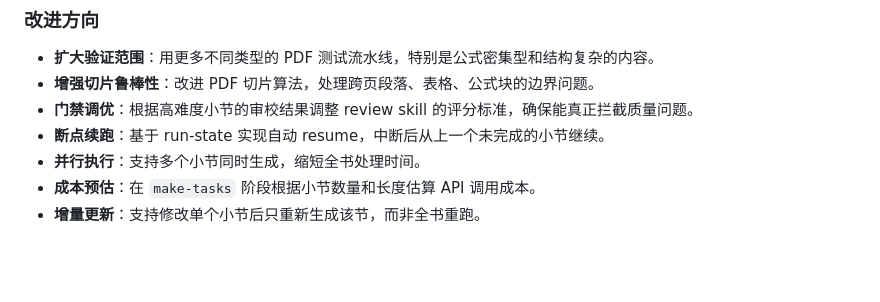
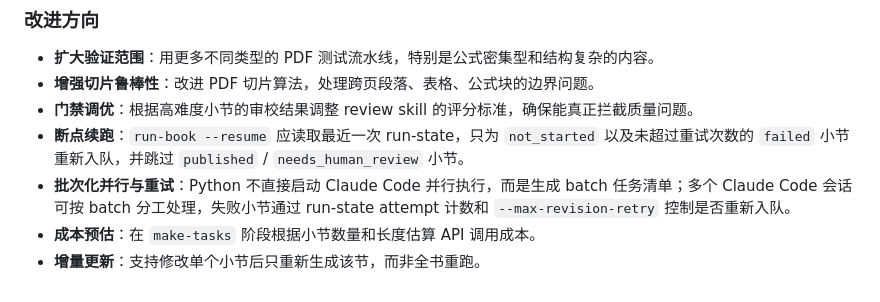
Before and after one commit to Iabstergo1/pdf-to-study-kb, a Markdown page: README.md, the part around the change. GitHub-like rendering; blank space fills up the shorter version.

Commit message:
docs: clarify resume and batch queue roadmap

```diff
--- a/README.md
+++ b/README.md
@@ -233,7 +233,7 @@ pdf-to-study-kb/
 - **扩大验证范围**：用更多不同类型的 PDF 测试流水线，特别是公式密集型和结构复杂的内容。
 - **增强切片鲁棒性**：改进 PDF 切片算法，处理跨页段落、表格、公式块的边界问题。
 - **门禁调优**：根据高难度小节的审校结果调整 review skill 的评分标准，确保能真正拦截质量问题。
-- **断点续跑**：基于 run-state 实现自动 resume，中断后从上一个未完成的小节继续。
-- **并行执行**：支持多个小节同时生成，缩短全书处理时间。
+- **断点续跑**：`run-book --resume` 应读取最近一次 run-state，只为 `not_started` 以及未超过重试次数的 `failed` 小节重新入队，并跳过 `published` / `needs_human_review` 小节。
+- **批次化并行与重试**：Python 不直接启动 Claude Code 并行执行，而是生成 batch 任务清单；多个 Claude Code 会话可按 batch 分工处理，失败小节通过 run-state attempt 计数和 `--max-revision-retry` 控制是否重新入队。
 - **成本预估**：在 `make-tasks` 阶段根据小节数量和长度估算 API 调用成本。
 - **增量更新**：支持修改单个小节后只重新生成该节，而非全书重跑。
```
